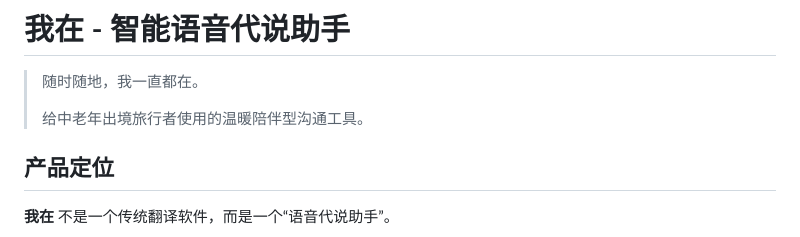
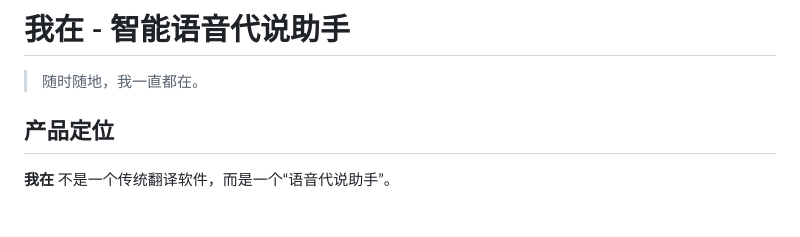
Before and after one commit to CherishLin/Iamhere, a Markdown page: README.md, the part around the change. Drawn GitHub-style; blank space fills up the shorter version.

```diff
--- a/README.md
+++ b/README.md
@@ -1,8 +1,6 @@
 # 我在 - 智能语音代说助手
 
 > 随时随地，我一直都在。
->
-> 给中老年出境旅行者使用的温暖陪伴型沟通工具。
 
 ## 产品定位
 
```
